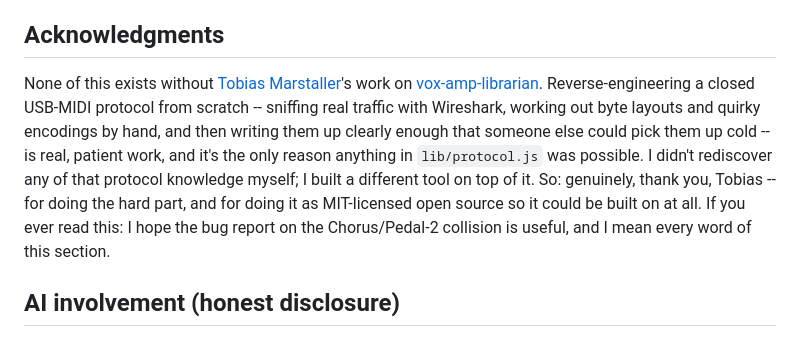
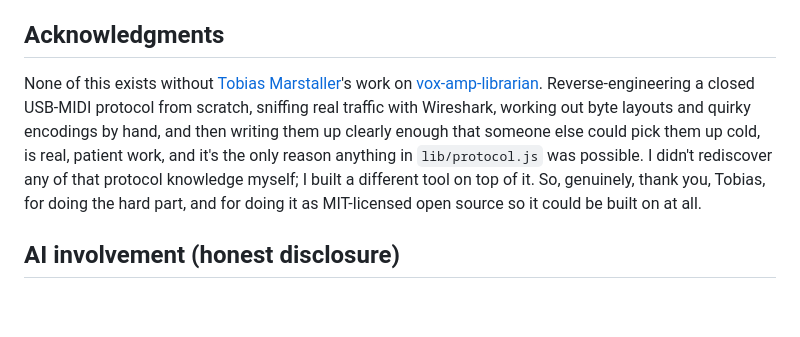
Before and after one commit to fran2007-k/vox-preset-cli, a Markdown page: README.md, the part around the change. Rendered like a GitHub page; blank space fills up the shorter version.

Commit message:
Tighten Acknowledgments wording
Removed a closing aside and replaced double-hyphen dashes with commas/
periods for plainer prose.

Co-Authored-By: Claude Sonnet 5 <noreply@anthropic.com>

```diff
--- a/README.md
+++ b/README.md
@@ -19,16 +19,14 @@ referencing, but this tool doesn't depend on it being present.
 
 None of this exists without [Tobias Marstaller](https://github.com/tmarsteel)'s
 work on [vox-amp-librarian](https://github.com/tmarsteel/vox-amp-librarian).
-Reverse-engineering a closed USB-MIDI protocol from scratch -- sniffing real
+Reverse-engineering a closed USB-MIDI protocol from scratch, sniffing real
 traffic with Wireshark, working out byte layouts and quirky encodings by
 hand, and then writing them up clearly enough that someone else could pick
-them up cold -- is real, patient work, and it's the only reason anything in
+them up cold, is real, patient work, and it's the only reason anything in
 `lib/protocol.js` was possible. I didn't rediscover any of that protocol
-knowledge myself; I built a different tool on top of it. So: genuinely,
-thank you, Tobias -- for doing the hard part, and for doing it as MIT-licensed
-open source so it could be built on at all. If you ever read this: I hope
-the bug report on the Chorus/Pedal-2 collision is useful, and I mean every
-word of this section.
+knowledge myself; I built a different tool on top of it. So, genuinely,
+thank you, Tobias, for doing the hard part, and for doing it as MIT-licensed
+open source so it could be built on at all.
 
 ## AI involvement (honest disclosure)
 
```
